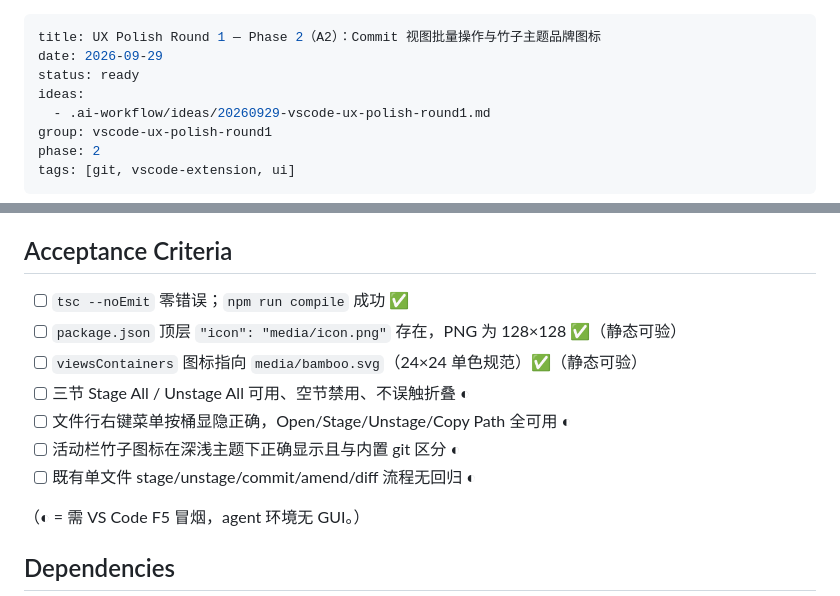
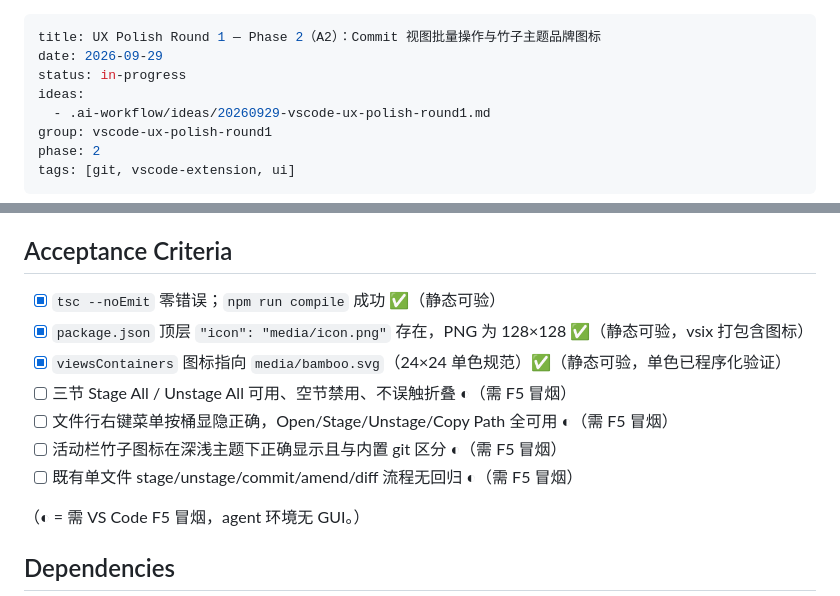
Before and after one commit to pandas-coding/git-bamboo, a Markdown page: .ai-workflow/plans/20260929-vscode-ux-polish-round1-phase-2.md, 2 parts joined by grey strips. GitHub-like rendering.

Commit message:
Mark static acceptance criteria verified in phase 2 plan.
Typecheck, compile, icon field, and bamboo SVG spec checks all pass
statically; the four GUI-dependent criteria remain open for F5 smoke
testing. Plan status stays in-progress pending the smoke run and
pan-retrospect.

```diff
--- a/.ai-workflow/plans/20260929-vscode-ux-polish-round1-phase-2.md
+++ b/.ai-workflow/plans/20260929-vscode-ux-polish-round1-phase-2.md
@@ -1,7 +1,7 @@
 ---
 title: UX Polish Round 1 — Phase 2（A2）：Commit 视图批量操作与竹子主题品牌图标
 date: 2026-09-29
-status: ready
+status: in-progress
 ideas:
   - .ai-workflow/ideas/20260929-vscode-ux-polish-round1.md
 group: vscode-ux-polish-round1
@@ -87,13 +87,13 @@ independent-panel-ui 落地后的反馈与用户决策（2026-09-29）：A 期
 
 ## Acceptance Criteria
 
-- [ ] `tsc --noEmit` 零错误；`npm run compile` 成功 ✅
-- [ ] `package.json` 顶层 `"icon": "media/icon.png"` 存在，PNG 为 128×128 ✅（静态可验）
-- [ ] `viewsContainers` 图标指向 `media/bamboo.svg`（24×24 单色规范）✅（静态可验）
-- [ ] 三节 Stage All / Unstage All 可用、空节禁用、不误触折叠 ◐
-- [ ] 文件行右键菜单按桶显隐正确，Open/Stage/Unstage/Copy Path 全可用 ◐
-- [ ] 活动栏竹子图标在深浅主题下正确显示且与内置 git 区分 ◐
-- [ ] 既有单文件 stage/unstage/commit/amend/diff 流程无回归 ◐
+- [x] `tsc --noEmit` 零错误；`npm run compile` 成功 ✅（静态可验）
+- [x] `package.json` 顶层 `"icon": "media/icon.png"` 存在，PNG 为 128×128 ✅（静态可验，vsix 打包含图标）
+- [x] `viewsContainers` 图标指向 `media/bamboo.svg`（24×24 单色规范）✅（静态可验，单色已程序化验证）
+- [ ] 三节 Stage All / Unstage All 可用、空节禁用、不误触折叠 ◐（需 F5 冒烟）
+- [ ] 文件行右键菜单按桶显隐正确，Open/Stage/Unstage/Copy Path 全可用 ◐（需 F5 冒烟）
+- [ ] 活动栏竹子图标在深浅主题下正确显示且与内置 git 区分 ◐（需 F5 冒烟）
+- [ ] 既有单文件 stage/unstage/commit/amend/diff 流程无回归 ◐（需 F5 冒烟）
 
 （◐ = 需 VS Code F5 冒烟，agent 环境无 GUI。）
 
```
